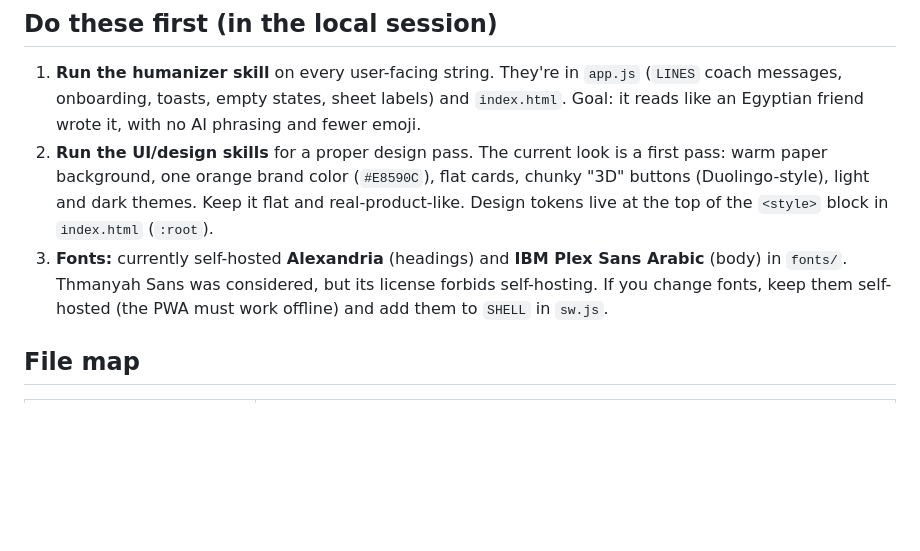
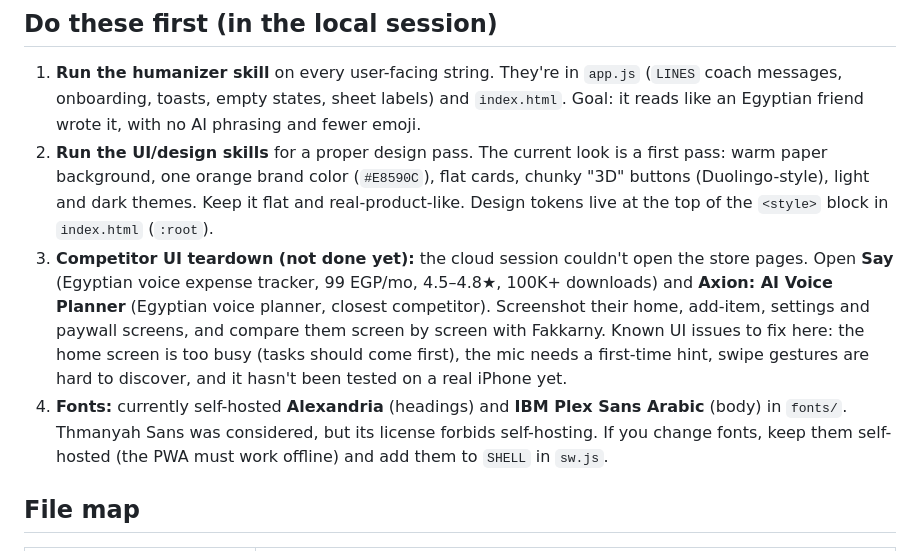
Before and after one commit to ahmedhassndr-ops/Mounjaro-Sales-Tracking-Tool, a Markdown page: fakkarny/HANDOFF.md, the part around the change. Drawn GitHub-style; blank space fills up the shorter version.

Commit message:
Handoff: add competitor UI teardown and known UI issues
Co-Authored-By: Claude Opus 5.5 <noreply@anthropic.com>
Claude-Session: https://claude.ai/code/session_017Q4CgVgvp2kdLkemF8JZuw

```diff
--- a/fakkarny/HANDOFF.md
+++ b/fakkarny/HANDOFF.md
@@ -16,7 +16,8 @@ A voice-first life organizer in Egyptian Arabic. You say "فكرني بكرة ا
 ## Do these first (in the local session)
 1. **Run the humanizer skill** on every user-facing string. They're in `app.js` (`LINES` coach messages, onboarding, toasts, empty states, sheet labels) and `index.html`. Goal: it reads like an Egyptian friend wrote it, with no AI phrasing and fewer emoji.
 2. **Run the UI/design skills** for a proper design pass. The current look is a first pass: warm paper background, one orange brand color (`#E8590C`), flat cards, chunky "3D" buttons (Duolingo-style), light and dark themes. Keep it flat and real-product-like. Design tokens live at the top of the `<style>` block in `index.html` (`:root`).
-3. **Fonts:** currently self-hosted **Alexandria** (headings) and **IBM Plex Sans Arabic** (body) in `fonts/`. Thmanyah Sans was considered, but its license forbids self-hosting. If you change fonts, keep them self-hosted (the PWA must work offline) and add them to `SHELL` in `sw.js`.
+3. **Competitor UI teardown (not done yet):** the cloud session couldn't open the store pages. Open **Say** (Egyptian voice expense tracker, 99 EGP/mo, 4.5–4.8★, 100K+ downloads) and **Axion: AI Voice Planner** (Egyptian voice planner, closest competitor). Screenshot their home, add-item, settings and paywall screens, and compare them screen by screen with Fakkarny. Known UI issues to fix here: the home screen is too busy (tasks should come first), the mic needs a first-time hint, swipe gestures are hard to discover, and it hasn't been tested on a real iPhone yet.
+4. **Fonts:** currently self-hosted **Alexandria** (headings) and **IBM Plex Sans Arabic** (body) in `fonts/`. Thmanyah Sans was considered, but its license forbids self-hosting. If you change fonts, keep them self-hosted (the PWA must work offline) and add them to `SHELL` in `sw.js`.
 
 ## File map
 | File | What |
```
